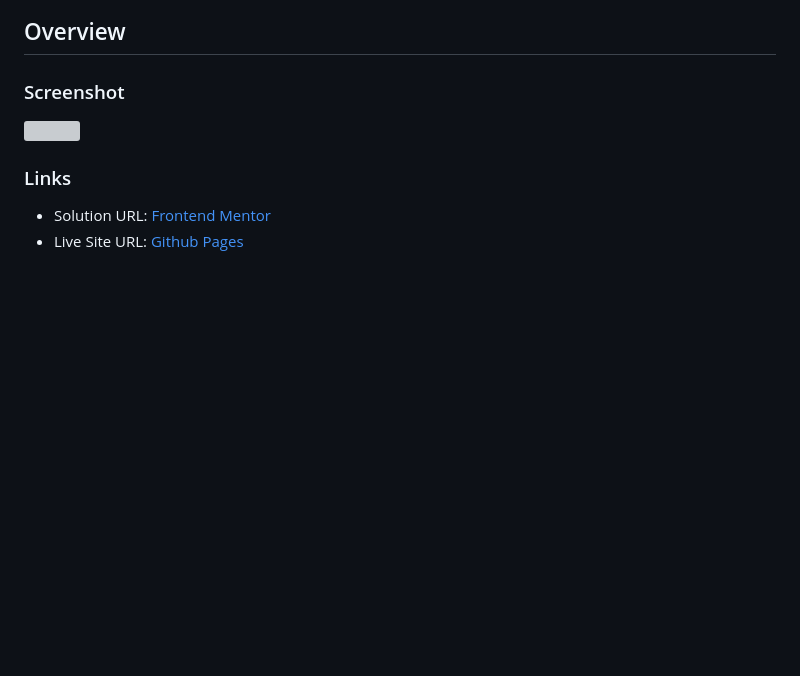
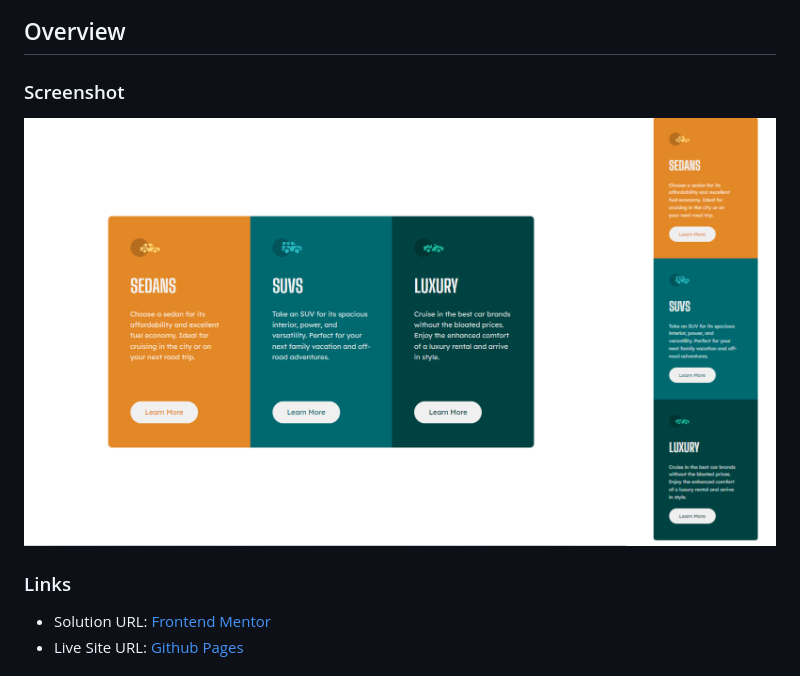
Before and after one commit to CozyMeds/3-Column-Preview-Card-Component, a Markdown page: README.md, the part around the change. Drawn GitHub-style; pictures changed too: static/images/screenshot.png (added); blank space fills up the shorter version; grey boxes are pictures that could not be loaded.

```diff
--- a/README.md
+++ b/README.md
@@ -17,7 +17,7 @@ This is a solution to the [3 Column Card Component](https://www.frontendmentor.i
 
 ### Screenshot
 
-![](./static/images/FrontEnd.png)
+![](./static/images/screenshot.png)
 
 ### Links
 
```
Also changed, not shown: 1 other file.
